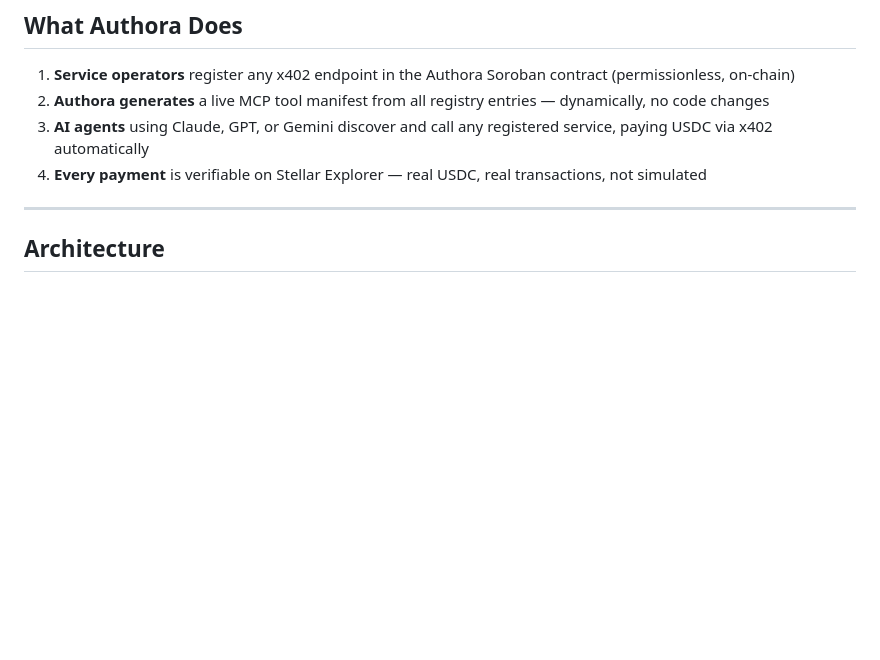
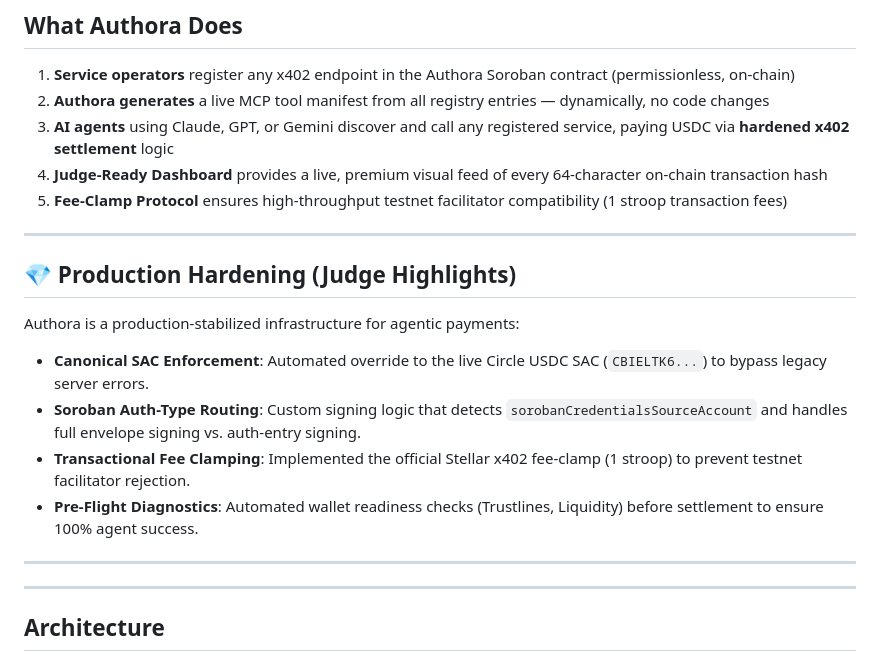
Before and after one commit to NikhilRaikwar/Authora, a Markdown page: README.md, the part around the change. GitHub-like rendering; blank space fills up the shorter version.

Commit message:
docs: upgrade README with production hardening highlights and dashboard sync

```diff
--- a/README.md
+++ b/README.md
@@ -23,8 +23,22 @@ Today's MCP servers hardcode one service URL per server. Agents are economically
 
 1. **Service operators** register any x402 endpoint in the Authora Soroban contract (permissionless, on-chain)
 2. **Authora generates** a live MCP tool manifest from all registry entries — dynamically, no code changes
-3. **AI agents** using Claude, GPT, or Gemini discover and call any registered service, paying USDC via x402 automatically
-4. **Every payment** is verifiable on Stellar Explorer — real USDC, real transactions, not simulated
+3. **AI agents** using Claude, GPT, or Gemini discover and call any registered service, paying USDC via **hardened x402 settlement** logic
+4. **Judge-Ready Dashboard** provides a live, premium visual feed of every 64-character on-chain transaction hash
+5. **Fee-Clamp Protocol** ensures high-throughput testnet facilitator compatibility (1 stroop transaction fees)
+
+---
+
+## 💎 Production Hardening (Judge Highlights)
+
+Authora is a production-stabilized infrastructure for agentic payments:
+
+*   **Canonical SAC Enforcement**: Automated override to the live Circle USDC SAC (`CBIELTK6...`) to bypass legacy server errors.
+*   **Soroban Auth-Type Routing**: Custom signing logic that detects `sorobanCredentialsSourceAccount` and handles full envelope signing vs. auth-entry signing.
+*   **Transactional Fee Clamping**: Implemented the official Stellar x402 fee-clamp (1 stroop) to prevent testnet facilitator rejection.
+*   **Pre-Flight Diagnostics**: Automated wallet readiness checks (Trustlines, Liquidity) before settlement to ensure 100% agent success.
+
+---
 
 ---
 
```
